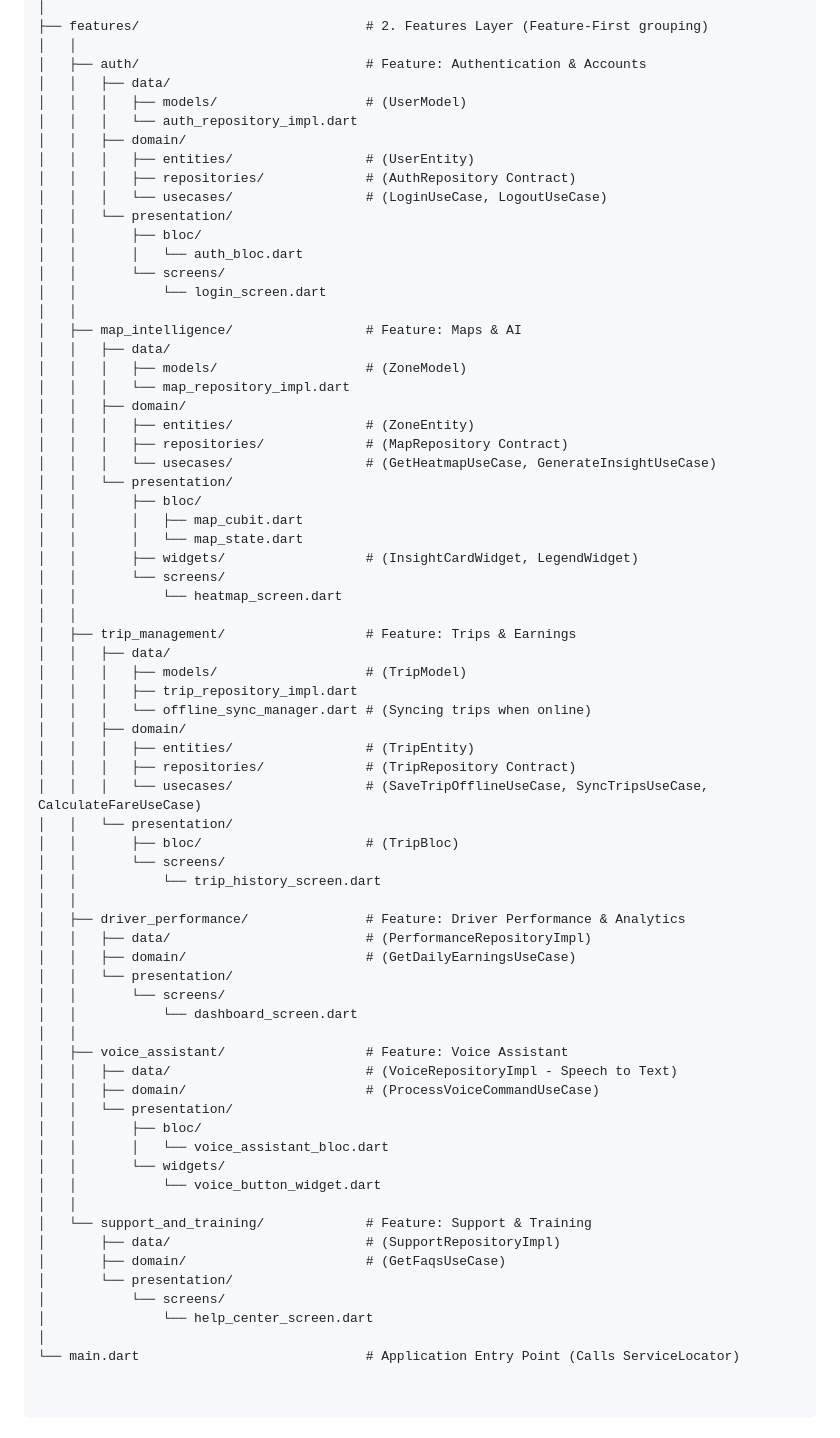
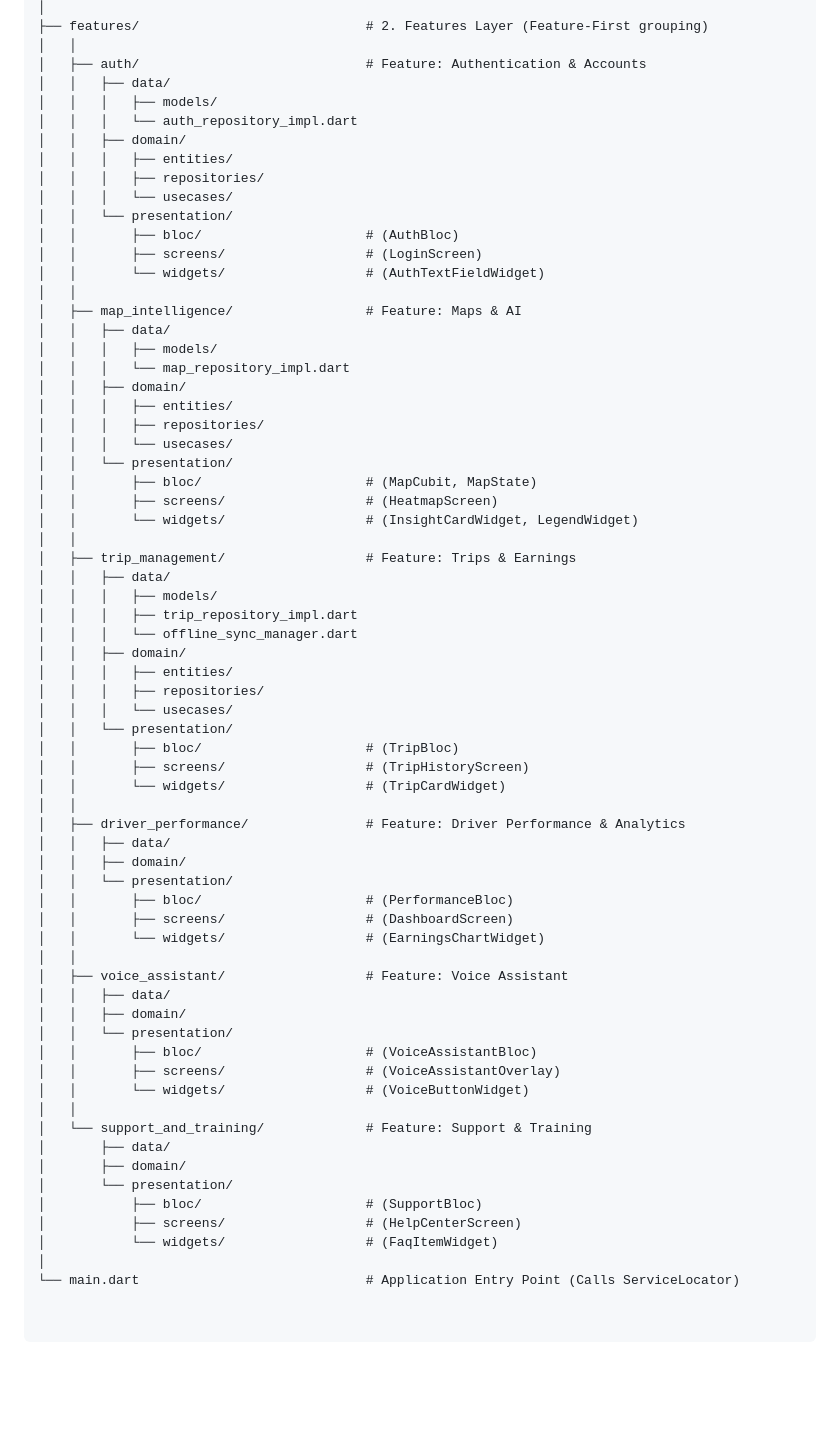
Before and after one commit to Khawaga7/ZonaX, a Markdown page: README.md, the part around the change. Rendered like a GitHub page; blank space fills up the shorter version.

Commit message:
Refactor README structure for feature clarity

```diff
--- a/README.md
+++ b/README.md
@@ -79,69 +79,66 @@ lib/
 │   │
 │   ├── auth/                             # Feature: Authentication & Accounts
 │   │   ├── data/
-│   │   │   ├── models/                   # (UserModel)
+│   │   │   ├── models/
 │   │   │   └── auth_repository_impl.dart
 │   │   ├── domain/
-│   │   │   ├── entities/                 # (UserEntity)
-│   │   │   ├── repositories/             # (AuthRepository Contract)
-│   │   │   └── usecases/                 # (LoginUseCase, LogoutUseCase)
+│   │   │   ├── entities/
+│   │   │   ├── repositories/
+│   │   │   └── usecases/
 │   │   └── presentation/
-│   │       ├── bloc/
-│   │       │   └── auth_bloc.dart
-│   │       └── screens/
-│   │           └── login_screen.dart
+│   │       ├── bloc/                     # (AuthBloc)
+│   │       ├── screens/                  # (LoginScreen)
+│   │       └── widgets/                  # (AuthTextFieldWidget)
 │   │
 │   ├── map_intelligence/                 # Feature: Maps & AI
 │   │   ├── data/
-│   │   │   ├── models/                   # (ZoneModel)
+│   │   │   ├── models/
 │   │   │   └── map_repository_impl.dart
 │   │   ├── domain/
-│   │   │   ├── entities/                 # (ZoneEntity)
-│   │   │   ├── repositories/             # (MapRepository Contract)
-│   │   │   └── usecases/                 # (GetHeatmapUseCase, GenerateInsightUseCase)
+│   │   │   ├── entities/
+│   │   │   ├── repositories/
+│   │   │   └── usecases/
 │   │   └── presentation/
-│   │       ├── bloc/
-│   │       │   ├── map_cubit.dart
-│   │       │   └── map_state.dart
-│   │       ├── widgets/                  # (InsightCardWidget, LegendWidget)
-│   │       └── screens/
-│   │           └── heatmap_screen.dart
+│   │       ├── bloc/                     # (MapCubit, MapState)
+│   │       ├── screens/                  # (HeatmapScreen)
+│   │       └── widgets/                  # (InsightCardWidget, LegendWidget)
 │   │
 │   ├── trip_management/                  # Feature: Trips & Earnings
 │   │   ├── data/
-│   │   │   ├── models/                   # (TripModel)
+│   │   │   ├── models/
 │   │   │   ├── trip_repository_impl.dart
-│   │   │   └── offline_sync_manager.dart # (Syncing trips when online)
+│   │   │   └── offline_sync_manager.dart
 │   │   ├── domain/
-│   │   │   ├── entities/                 # (TripEntity)
-│   │   │   ├── repositories/             # (TripRepository Contract)
-│   │   │   └── usecases/                 # (SaveTripOfflineUseCase, SyncTripsUseCase, CalculateFareUseCase)
+│   │   │   ├── entities/
+│   │   │   ├── repositories/
+│   │   │   └── usecases/
 │   │   └── presentation/
 │   │       ├── bloc/                     # (TripBloc)
-│   │       └── screens/
-│   │           └── trip_history_screen.dart
+│   │       ├── screens/                  # (TripHistoryScreen)
+│   │       └── widgets/                  # (TripCardWidget)
 │   │
 │   ├── driver_performance/               # Feature: Driver Performance & Analytics
-│   │   ├── data/                         # (PerformanceRepositoryImpl)
-│   │   ├── domain/                       # (GetDailyEarningsUseCase)
+│   │   ├── data/
+│   │   ├── domain/
 │   │   └── presentation/
-│   │       └── screens/
-│   │           └── dashboard_screen.dart
+│   │       ├── bloc/                     # (PerformanceBloc)
+│   │       ├── screens/                  # (DashboardScreen)
+│   │       └── widgets/                  # (EarningsChartWidget)
 │   │
 │   ├── voice_assistant/                  # Feature: Voice Assistant
-│   │   ├── data/                         # (VoiceRepositoryImpl - Speech to Text)
-│   │   ├── domain/                       # (ProcessVoiceCommandUseCase)
+│   │   ├── data/
+│   │   ├── domain/
 │   │   └── presentation/
-│   │       ├── bloc/
-│   │       │   └── voice_assistant_bloc.dart
-│   │       └── widgets/
-│   │           └── voice_button_widget.dart
+│   │       ├── bloc/                     # (VoiceAssistantBloc)
+│   │       ├── screens/                  # (VoiceAssistantOverlay)
+│   │       └── widgets/                  # (VoiceButtonWidget)
 │   │
 │   └── support_and_training/             # Feature: Support & Training
-│       ├── data/                         # (SupportRepositoryImpl)
-│       ├── domain/                       # (GetFaqsUseCase)
+│       ├── data/
+│       ├── domain/
 │       └── presentation/
-│           └── screens/
-│               └── help_center_screen.dart
+│           ├── bloc/                     # (SupportBloc)
+│           ├── screens/                  # (HelpCenterScreen)
+│           └── widgets/                  # (FaqItemWidget)
 │
 └── main.dart                             # Application Entry Point (Calls ServiceLocator)
```
